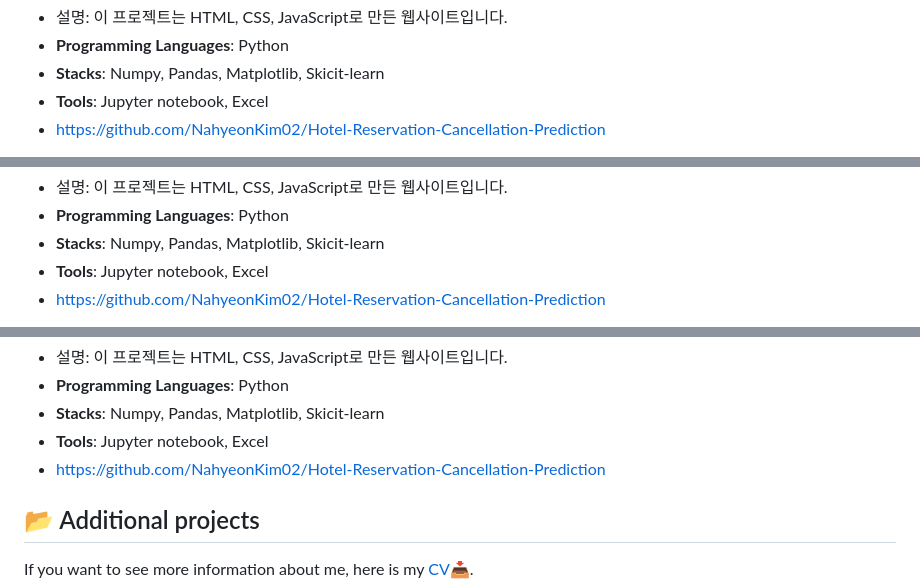
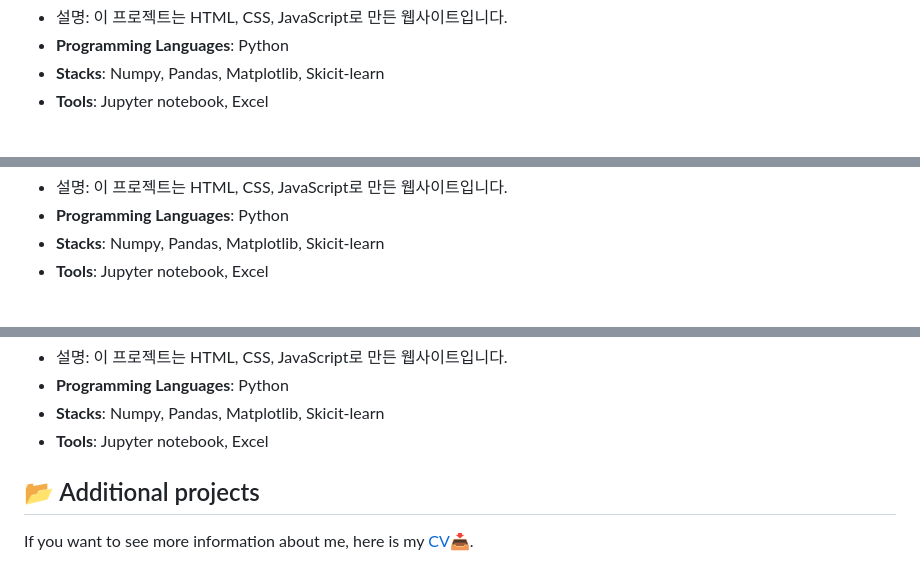
Before and after one commit to NahyeonKim02/NahyeonKim02, a Markdown page: README.md, 3 parts joined by grey strips. GitHub-like rendering.

```diff
--- a/README.md
+++ b/README.md
@@ -47,5 +40,4 @@
 - **Programming Languages**: Python
 - **Stacks**: Numpy, Pandas, Matplotlib, Skicit-learn
 - **Tools**: Jupyter notebook, Excel
-- [https://github.com/NahyeonKim02/Hotel-Reservation-Cancellation-Prediction](https://github.com/NahyeonKim02/Hotel-Reservation-Cancellation-Prediction)
 
@@ -55,5 +46,4 @@
 - **Programming Languages**: Python
 - **Stacks**: Numpy, Pandas, Matplotlib, Skicit-learn
 - **Tools**: Jupyter notebook, Excel
-- [https://github.com/NahyeonKim02/Hotel-Reservation-Cancellation-Prediction](https://github.com/NahyeonKim02/Hotel-Reservation-Cancellation-Prediction)
 
@@ -63,7 +52,6 @@
 - **Programming Languages**: Python
 - **Stacks**: Numpy, Pandas, Matplotlib, Skicit-learn
 - **Tools**: Jupyter notebook, Excel
-- [https://github.com/NahyeonKim02/Hotel-Reservation-Cancellation-Prediction](https://github.com/NahyeonKim02/Hotel-Reservation-Cancellation-Prediction)
 
 ## 📂 Additional projects
 If you want to see more information about me, here is my [CV📥](https://github.com/NahyeonKim02/Hotel-Reservation-Cancellation-Prediction).
```
Also changed, not shown: other parts of README.md (+6 -15 lines).
